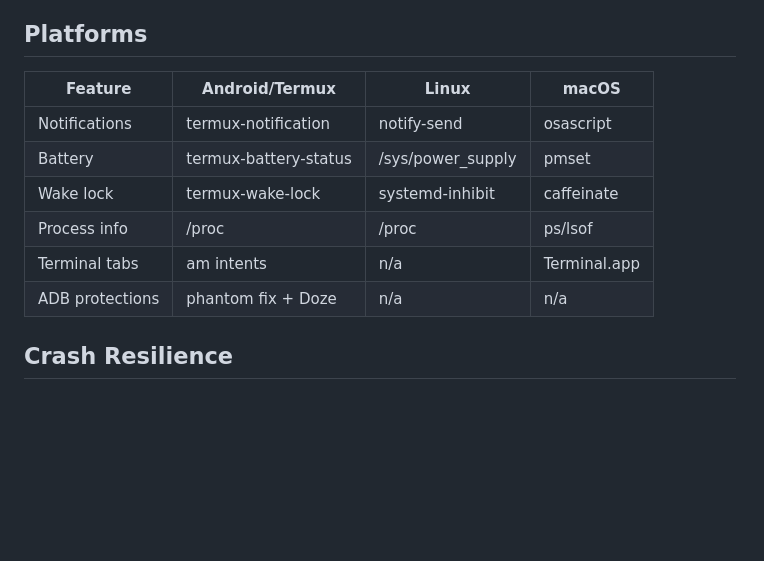
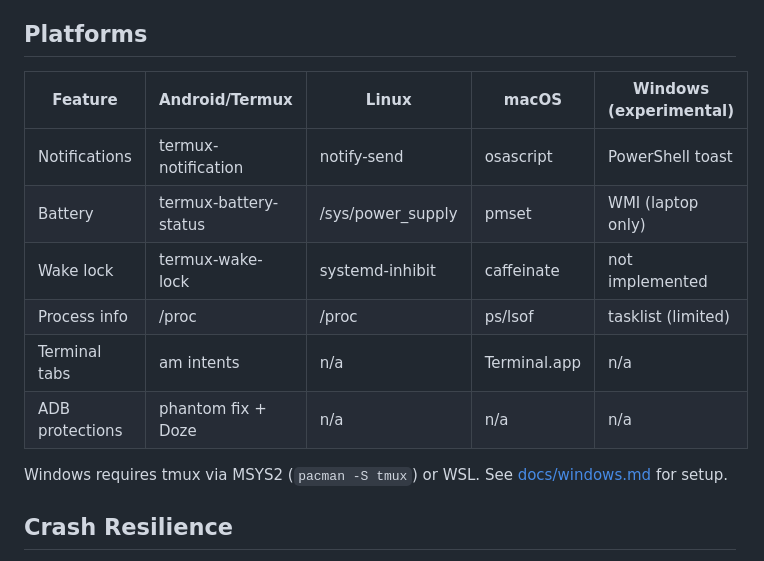
Before and after one commit to tribixbite/operad, a Markdown page: README.md, the part around the change. GitHub-like rendering; blank space fills up the shorter version.

```diff
--- a/README.md
+++ b/README.md
@@ -101,14 +101,16 @@ The web dashboard at `http://localhost:18970` provides:
 
 ## Platforms
 
-| Feature | Android/Termux | Linux | macOS |
-|---------|---------------|-------|-------|
-| Notifications | termux-notification | notify-send | osascript |
-| Battery | termux-battery-status | /sys/power_supply | pmset |
-| Wake lock | termux-wake-lock | systemd-inhibit | caffeinate |
-| Process info | /proc | /proc | ps/lsof |
-| Terminal tabs | am intents | n/a | Terminal.app |
-| ADB protections | phantom fix + Doze | n/a | n/a |
+| Feature | Android/Termux | Linux | macOS | Windows (experimental) |
+|---------|---------------|-------|-------|------------------------|
+| Notifications | termux-notification | notify-send | osascript | PowerShell toast |
+| Battery | termux-battery-status | /sys/power_supply | pmset | WMI (laptop only) |
+| Wake lock | termux-wake-lock | systemd-inhibit | caffeinate | not implemented |
+| Process info | /proc | /proc | ps/lsof | tasklist (limited) |
+| Terminal tabs | am intents | n/a | Terminal.app | n/a |
+| ADB protections | phantom fix + Doze | n/a | n/a | n/a |
+
+Windows requires tmux via MSYS2 (`pacman -S tmux`) or WSL. See [docs/windows.md](docs/windows.md) for setup.
 
 ## Crash Resilience
 
```
Also changed, not shown: docs/windows.md (added, +171 -0 lines).
